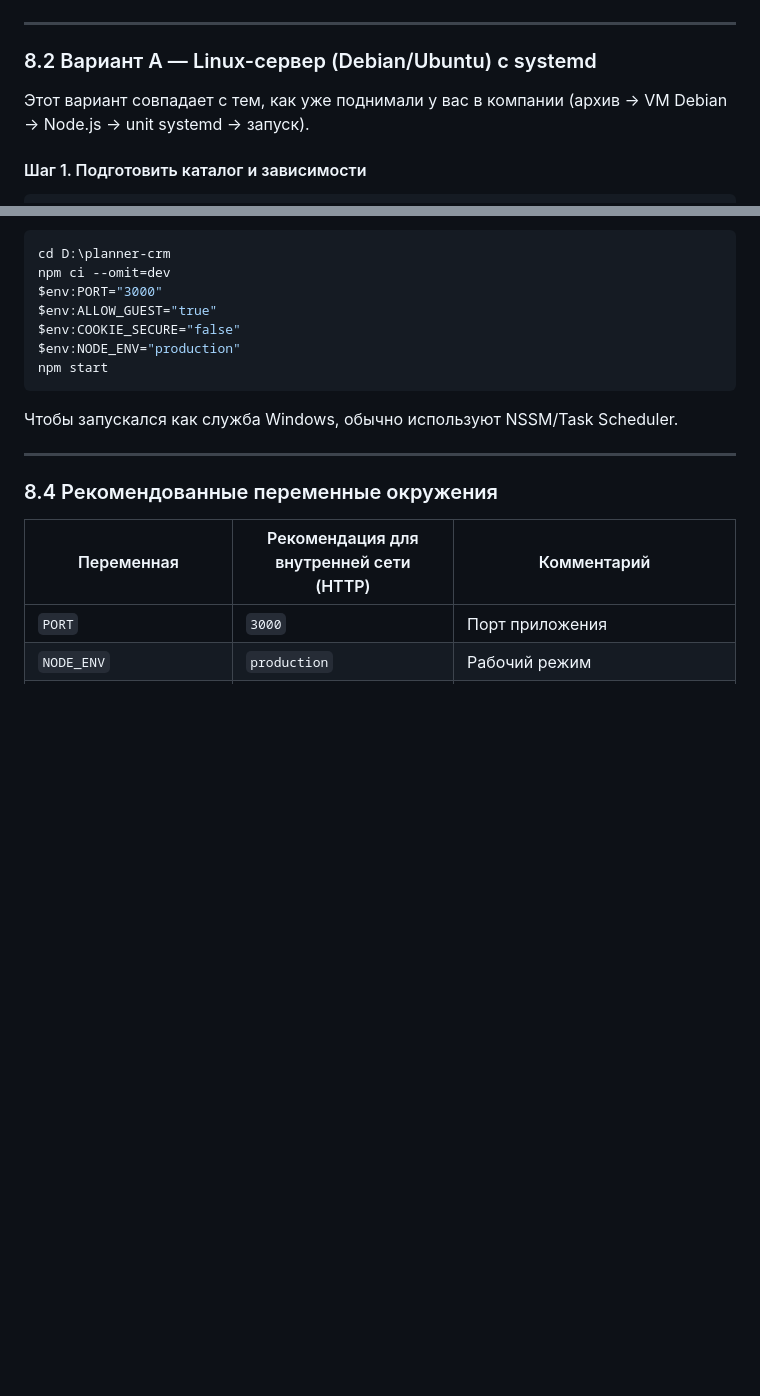
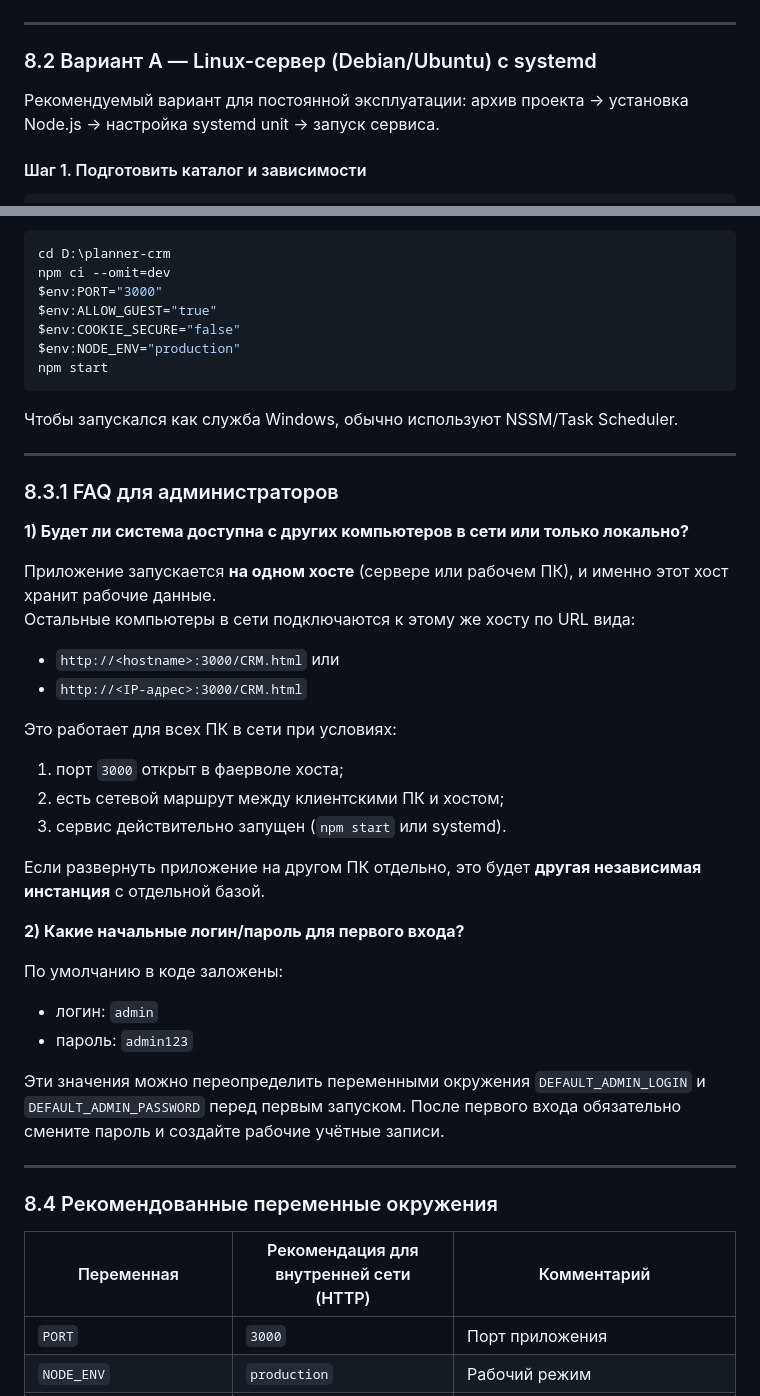
Before and after one commit to Sergej080295/ChatGPT_Order, a Markdown page: documentation/PLANNER_CRM_INTEGRATION.md, 2 parts joined by grey strips. GitHub-like rendering; blank space fills up the shorter version.

Commit message:
Уточнить FAQ развёртывания: сеть, стартовые учетные данные и нейтральный тон

```diff
--- a/documentation/PLANNER_CRM_INTEGRATION.md
+++ b/documentation/PLANNER_CRM_INTEGRATION.md
@@ -120,7 +120,7 @@ npm -v
 
 ### 8.2 Вариант А — Linux-сервер (Debian/Ubuntu) с systemd
 
-Этот вариант совпадает с тем, как уже поднимали у вас в компании (архив → VM Debian → Node.js → unit systemd → запуск).
+Рекомендуемый вариант для постоянной эксплуатации: архив проекта → установка Node.js → настройка systemd unit → запуск сервиса.
 
 #### Шаг 1. Подготовить каталог и зависимости
 
@@ -221,6 +221,35 @@ npm start
 
 ---
 
+### 8.3.1 FAQ для администраторов
+
+**1) Будет ли система доступна с других компьютеров в сети или только локально?**
+
+Приложение запускается **на одном хосте** (сервере или рабочем ПК), и именно этот хост хранит рабочие данные.
+Остальные компьютеры в сети подключаются к этому же хосту по URL вида:
+
+- `http://<hostname>:3000/CRM.html` или
+- `http://<IP-адрес>:3000/CRM.html`
+
+Это работает для всех ПК в сети при условиях:
+
+1. порт `3000` открыт в фаерволе хоста;
+2. есть сетевой маршрут между клиентскими ПК и хостом;
+3. сервис действительно запущен (`npm start` или systemd).
+
+Если развернуть приложение на другом ПК отдельно, это будет **другая независимая инстанция** с отдельной базой.
+
+**2) Какие начальные логин/пароль для первого входа?**
+
+По умолчанию в коде заложены:
+
+- логин: `admin`
+- пароль: `admin123`
+
+Эти значения можно переопределить переменными окружения `DEFAULT_ADMIN_LOGIN` и `DEFAULT_ADMIN_PASSWORD` перед первым запуском. После первого входа обязательно смените пароль и создайте рабочие учётные записи.
+
+---
+
 ### 8.4 Рекомендованные переменные окружения
 
 | Переменная | Рекомендация для внутренней сети (HTTP) | Комментарий |
```
Also changed, not shown: documentation/project-change-log.md (+1 -0 lines).
